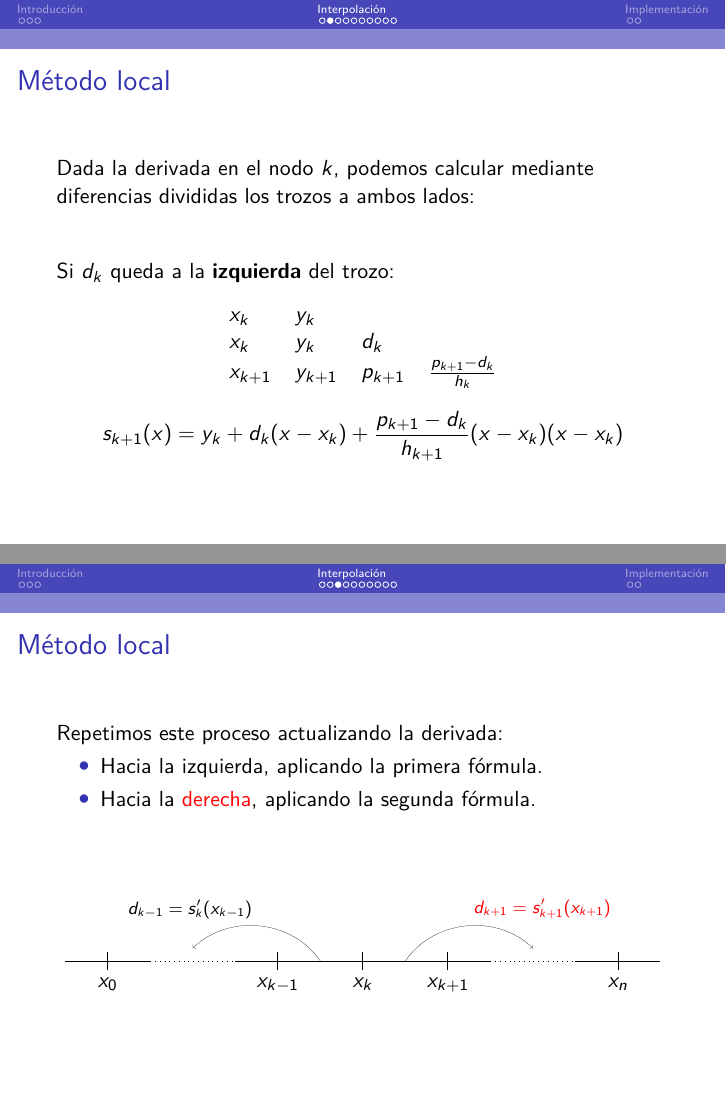
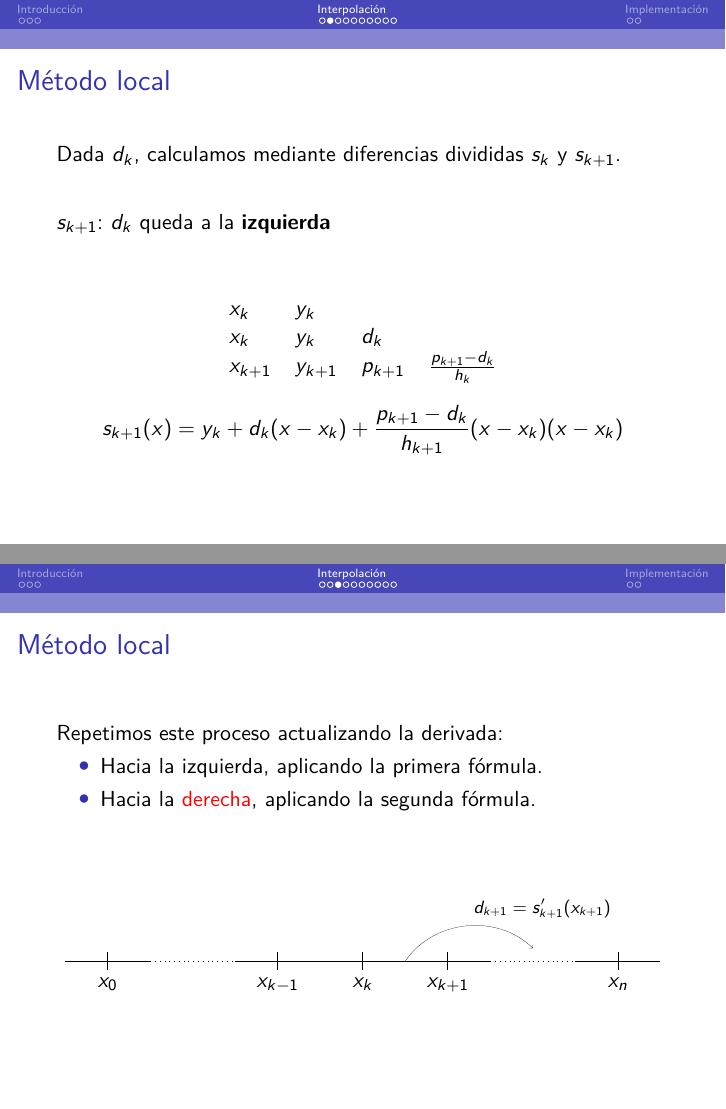
Before and after one commit to JTESENG/Splines, LaTeX slides (Presentacion/presentacion.tex): pages 11 and 13 of 31, joined at a grey line. Compiled offline with pdfLaTeX.

Commit message:
Cambios menores

```diff
--- a/Presentacion/presentacion.tex
+++ b/Presentacion/presentacion.tex
@@ -22,12 +22,9 @@
 \usepackage{mathrsfs}
 \usepackage{xfrac}
 \newtheorem*{proposicion}{Proposición}
-\newtheorem*{teorema}{Teorema}
 \theoremstyle{definition}
 \newtheorem*{definicion}{Definición}
 \newtheorem*{problema}{Problema}
-\theoremstyle{remark}
-\newtheorem*{solucion}{Solución}
 
 % Colores
 \definecolor{backg}{HTML}{F2F2F2}    % Fondo
@@ -36,7 +33,6 @@
 \definecolor{keywords}{HTML}{08388c} % Palabras clave
 \definecolor{strings}{HTML}{FA5858}  % Strings
 \definecolor{links}{HTML}{2C2C95}    % Enlaces
-\definecolor{bars}{HTML}{045FB4}     % Barras (gráfico)
 
 % Código
 \usepackage{listings}
@@ -68,7 +64,7 @@ literate={á}{{\'a}}1 {é}{{\'e}}1 {í}{{\'i}}1 {ó}{{\'o}}1
   \usetheme{Dresden}
   \usecolortheme{dolphin}
   \useinnertheme{circles}
-  \setbeamercovered{transparent}
+  \setbeamercovered{invisible}
 % Colores bloques
   \setbeamercolor{block title}{bg=title,fg=links}
   \setbeamercolor{block body}{bg=backg,fg=black}
@@ -190,14 +186,17 @@ $d_i$ & &  & $d_k$ &  &
 \end{frame}
 
 \begin{frame}{Método local}
-Dada la derivada en el nodo $k$, podemos calcular mediante
-diferencias divididas los trozos a ambos lados:
+Dada $d_k$, calculamos mediante diferencias divididas $s_k$ y $s_{k+1}$.
 
 \vfill
 
-\begin{overlayarea}{\textwidth}{.4\textheight}
-\only<1>{
-Si $d_k$ queda a la \textbf{derecha} del trozo:
+\only<1>{$s_k$: $d_k$ queda a la \textbf{derecha}}
+\only<2>{$s_{k+1}$: $d_k$ queda a la \textbf{izquierda}}
+
+\vfill
+
+\begin{overprint}
+\onslide<1>
 \begin{table}[h]
 \centering
 \begin{tabular}{llll}
@@ -207,14 +206,7 @@ $x_k$ & $y_k$ & $d_k$ & $\frac{d_k-p_k}{h_k}$
 \end{tabular}
 \end{table}
 
-\begin{equation*}
-s_k(x)=y_{k-1}+p_k(x-x_{k-1})+\frac{d_k-p_k}{h_k}(x-x_{k-1})(x-x_k)
-\end{equation*}
-
-}
-
-\only<2>{
-Si $d_k$ queda a la \textbf{izquierda} del trozo:
+\onslide<2>
 \begin{table}[h]
 \centering
 \begin{tabular}{llll}
@@ -223,13 +215,19 @@ $x_k$ & $y_k$ & $d_k$ & \\
 $x_{k+1}$ & $y_{k+1}$ & $p_{k+1}$ & $\frac{p_{k+1}-d_k}{h_k}$
 \end{tabular}
 \end{table}
+\end{overprint}
 
+\begin{overprint}
+\onslide<1>
+\begin{equation*}
+s_k(x)=y_{k-1}+p_k(x-x_{k-1})+\frac{d_k-p_k}{h_k}(x-x_{k-1})(x-x_k)
+\end{equation*}
+
+\onslide<2>
 \begin{equation*}
 s_{k+1}(x)=y_k+d_k(x-x_k)+\frac{p_{k+1}-d_k}{h_{k+1}}(x-x_k)(x-x_k)
 \end{equation*}
-
-}
-\end{overlayarea}
+\end{overprint}
 \end{frame}
 
 \begin{frame}{Método local}
```
Also changed, not shown: Presentacion/EjemploLocal.png (added), Presentacion/EjemploLocalDer.png (added), Presentacion/presentacion.pdf, Presentacion/presentacion.tex (14 more changed lines).
